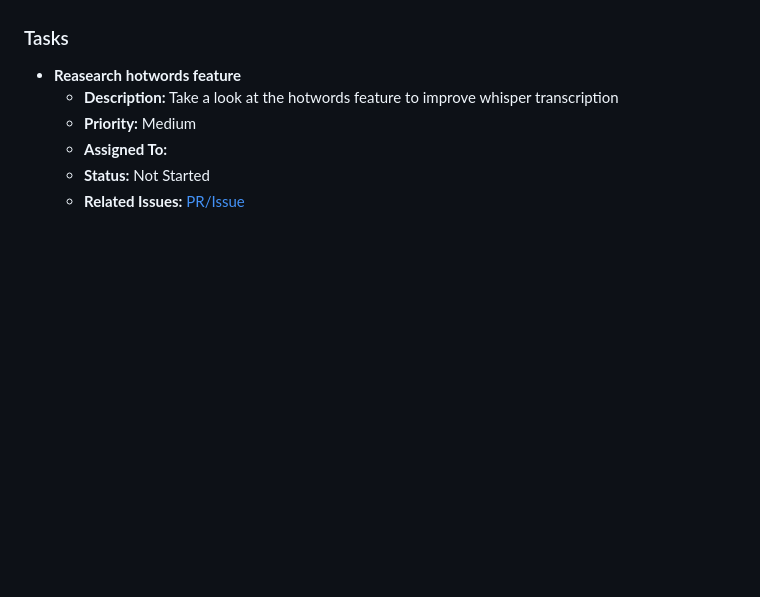
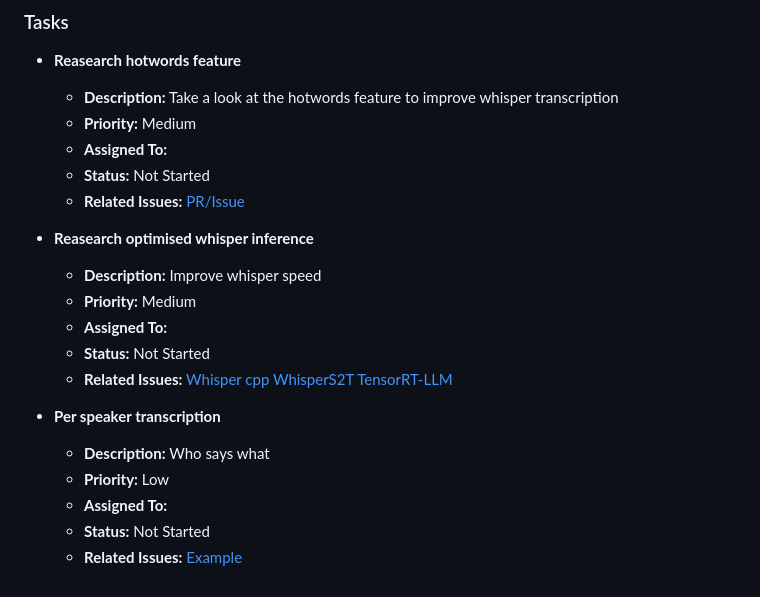
Before and after one commit to thiemo-seys/podcast-distiller, a Markdown page: TODO.md, the part around the change. Drawn GitHub-style; blank space fills up the shorter version.

Commit message:
add text to speech improvements to research topics

```diff
--- a/TODO.md
+++ b/TODO.md
@@ -109,3 +109,17 @@ This document outlines the tasks and features that need to be completed in this
   - **Assigned To:**
   - **Status:** Not Started
   - **Related Issues:** [PR/Issue](https://github.com/openai/whisper/pull/2070)
+
+- **Reasearch optimised whisper inference**
+  - **Description:** Improve whisper speed
+  - **Priority:** Medium
+  - **Assigned To:**
+  - **Status:** Not Started
+  - **Related Issues:** [Whisper cpp](https://github.com/ggerganov/whisper.cpp) [WhisperS2T](https://github.com/shashikg/WhisperS2T) [TensorRT-LLM](https://github.com/NVIDIA/TensorRT-LLM/tree/main/examples/whisper)
+
+- **Per speaker transcription**
+  - **Description:** Who says what
+  - **Priority:** Low
+  - **Assigned To:**
+  - **Status:** Not Started
+  - **Related Issues:** [Example](https://github.com/pyannote/pyannote-audio)
```
